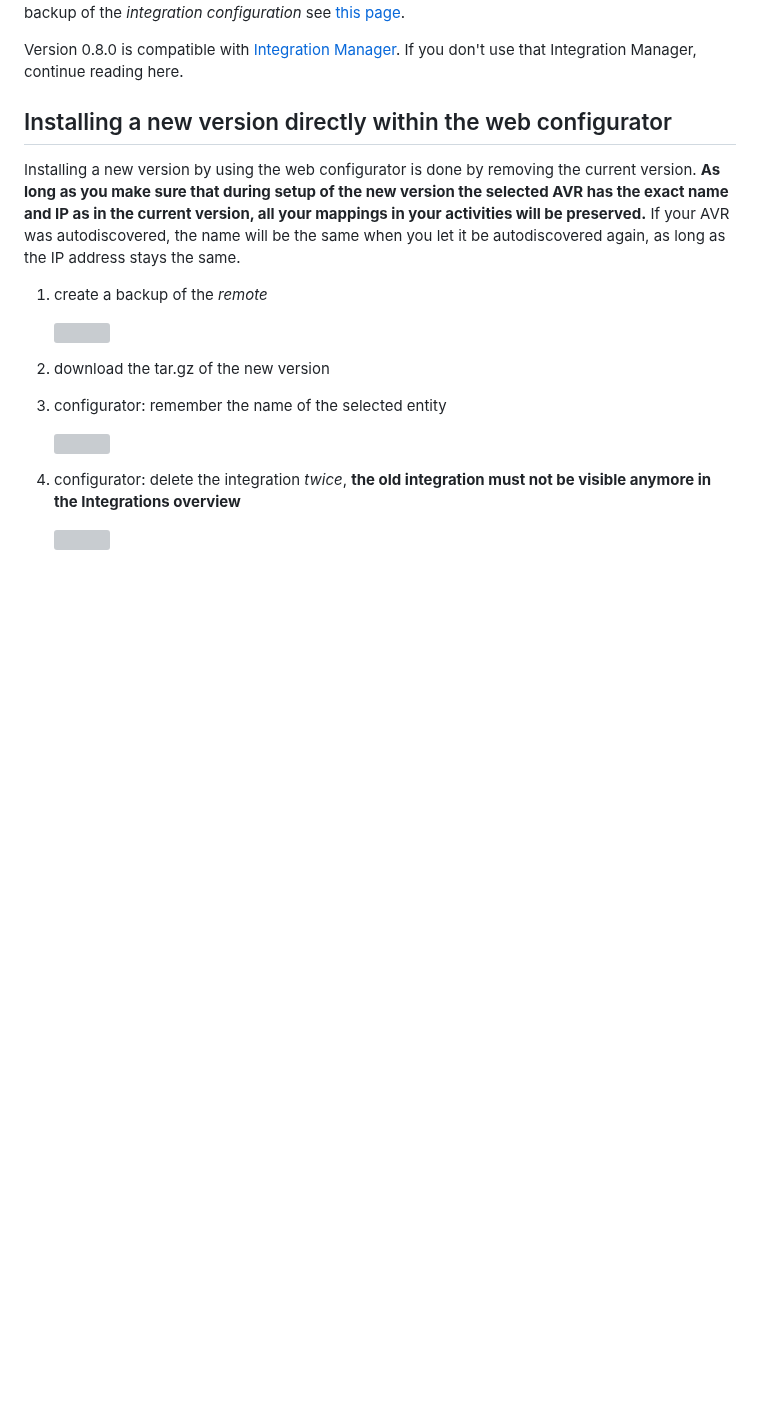
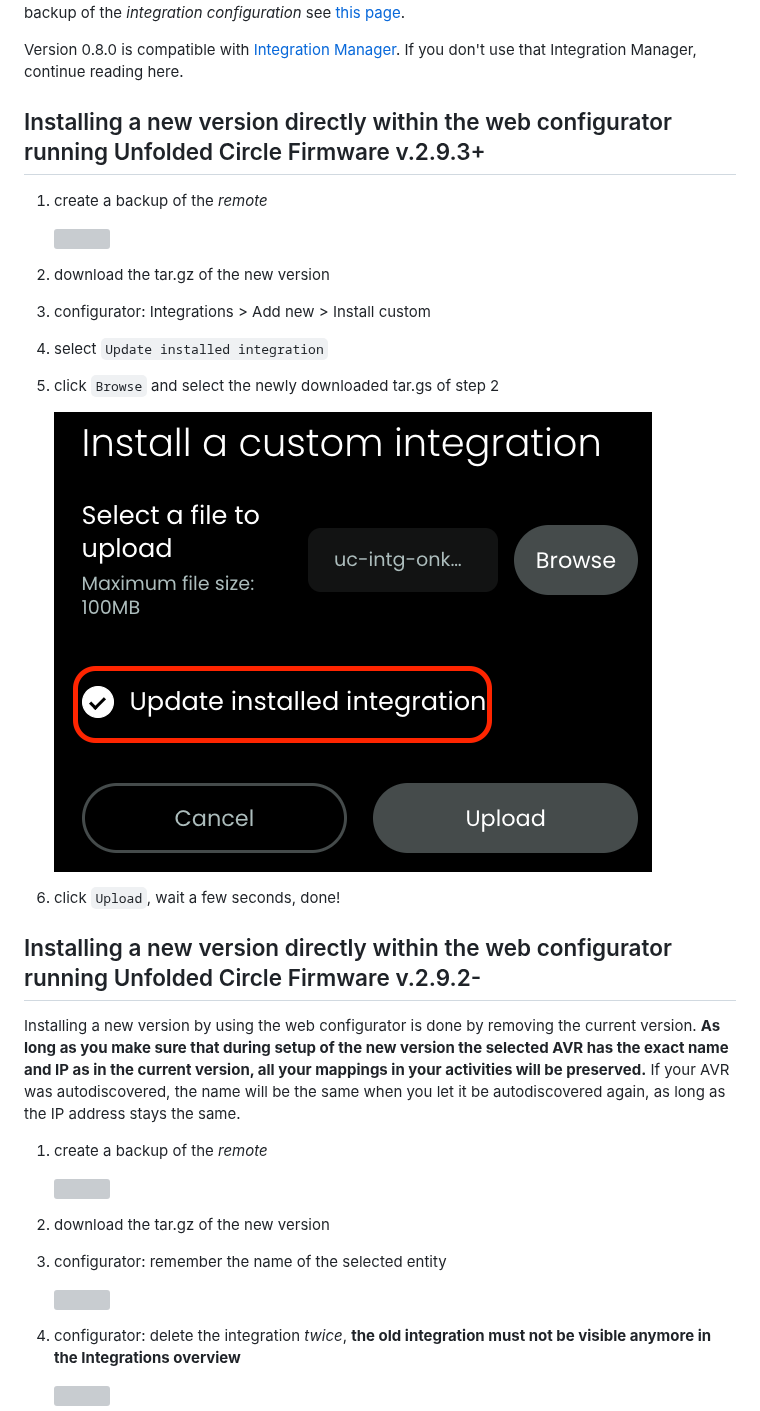
Before and after one commit to EddyMcNut/uc-intg-onkyo-avr, a Markdown page: docs/new-version.md, the part around the change. GitHub-like rendering; pictures changed too: screenshots/update-integration.png (added); blank space fills up the shorter version; grey boxes are pictures that could not be loaded.

```diff
--- a/docs/new-version.md
+++ b/docs/new-version.md
@@ -4,8 +4,25 @@ As from v0.8.0 the integration offers the option to backup and restore the confi
 
 Version 0.8.0 is compatible with [Integration Manager](https://github.com/JackJPowell/uc-intg-manager). If you don't use that Integration Manager, continue reading here.
 
-## Installing a new version directly within the web configurator
+## Installing a new version directly within the web configurator running Unfolded Circle Firmware v.2.9.3+
+1. create a backup of the _remote_
 
+   ![](../screenshots/backup.png)
+
+2. download the tar.gz of the new version
+
+3. configurator: Integrations > Add new > Install custom
+
+4. select `Update installed integration`
+
+5. click `Browse` and select the newly downloaded tar.gs of step 2
+
+   ![](../screenshots/update-integration.png)
+
+6. click `Upload`, wait a few seconds, done!
+
+
+## Installing a new version directly within the web configurator running Unfolded Circle Firmware v.2.9.2-
 Installing a new version by using the web configurator is done by removing the current version. **As long as you make sure that during setup of the new version the selected AVR has the exact name and IP as in the current version, all your mappings in your activities will be preserved.**
 If your AVR was autodiscovered, the name will be the same when you let it be autodiscovered again, as long as the IP address stays the same.
 
```
